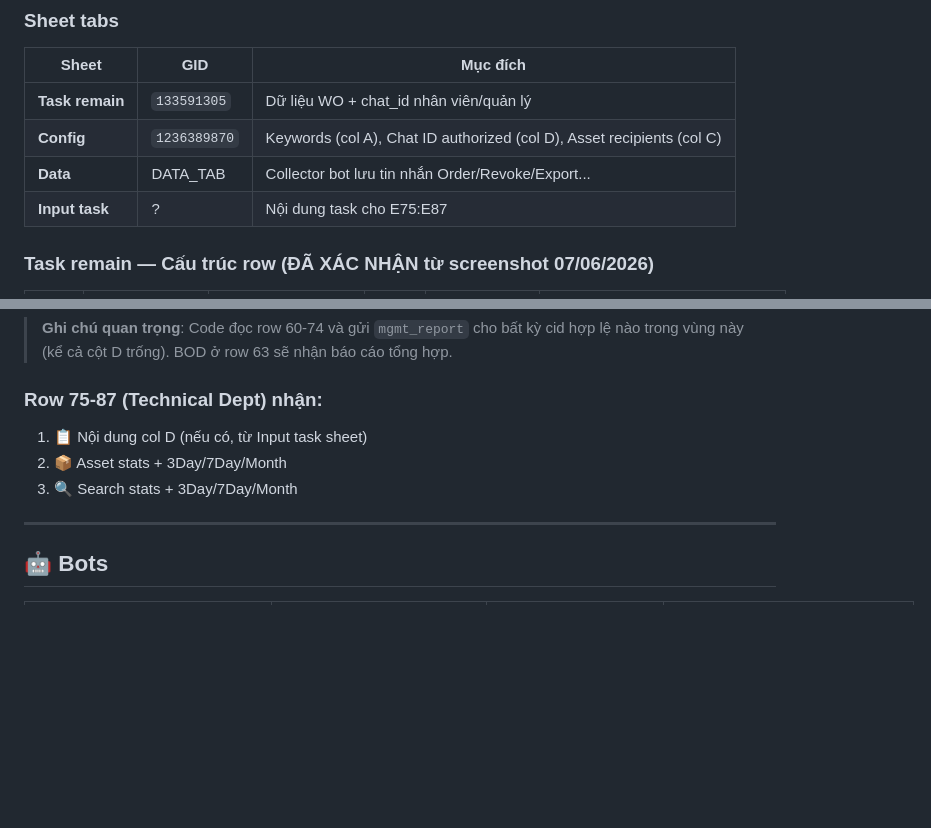
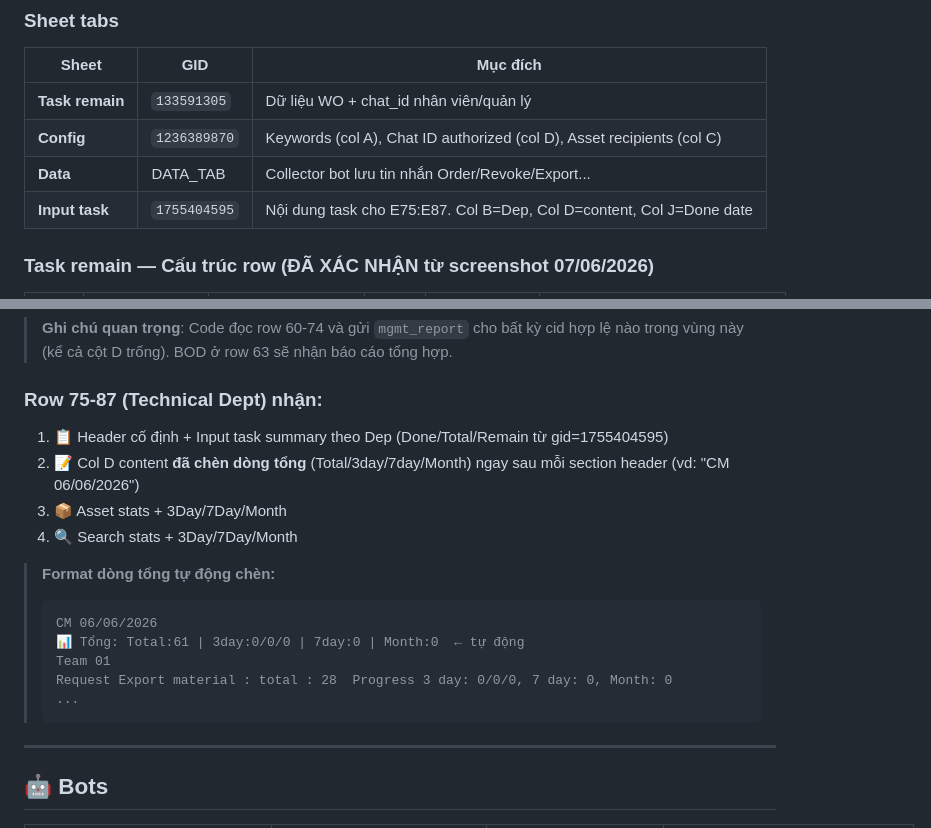
Before and after one commit to MON6879/tni-sitedown-relay, a Markdown page: system_map.md, 2 parts joined by grey strips. Drawn GitHub-style; blank space fills up the shorter version.

Commit message:
Backup: update system_map (Input task GID=1755404595, Technical Dept new format)

````diff
--- a/system_map.md
+++ b/system_map.md
@@ -15,7 +15,7 @@
 | **Task remain** | `133591305` | Dữ liệu WO + chat_id nhân viên/quản lý |
 | **Config** | `1236389870` | Keywords (col A), Chat ID authorized (col D), Asset recipients (col C) |
 | **Data** | DATA_TAB | Collector bot lưu tin nhắn Order/Revoke/Export... |
-| **Input task** | ? | Nội dung task cho E75:E87 |
+| **Input task** | `1755404595` | Nội dung task cho E75:E87. Col B=Dep, Col D=content, Col J=Done date |
 
 ### Task remain — Cấu trúc row (ĐÃ XÁC NHẬN từ screenshot 07/06/2026)
 
@@ -42,9 +42,19 @@
 > **Ghi chú quan trọng**: Code đọc row 60-74 và gửi `mgmt_report` cho bất kỳ cid hợp lệ nào trong vùng này (kể cả cột D trống). BOD ở row 63 sẽ nhận báo cáo tổng hợp.
 
 ### Row 75-87 (Technical Dept) nhận:
-1. 📋 Nội dung col D (nếu có, từ Input task sheet)
-2. 📦 Asset stats + 3Day/7Day/Month
-3. 🔍 Search stats + 3Day/7Day/Month
+1. 📋 Header cố định + Input task summary theo Dep (Done/Total/Remain từ gid=1755404595)
+2. 📝 Col D content **đã chèn dòng tổng** (Total/3day/7day/Month) ngay sau mỗi section header (vd: "CM 06/06/2026")
+3. 📦 Asset stats + 3Day/7Day/Month
+4. 🔍 Search stats + 3Day/7Day/Month
+
+> **Format dòng tổng tự động chèn:**
+> ```
+> CM 06/06/2026
+> 📊 Tổng: Total:61 | 3day:0/0/0 | 7day:0 | Month:0  ← tự động
+> Team 01
+> Request Export material : total : 28  Progress 3 day: 0/0/0, 7 day: 0, Month: 0
+> ...
+> ```
 
 ---
 
````
